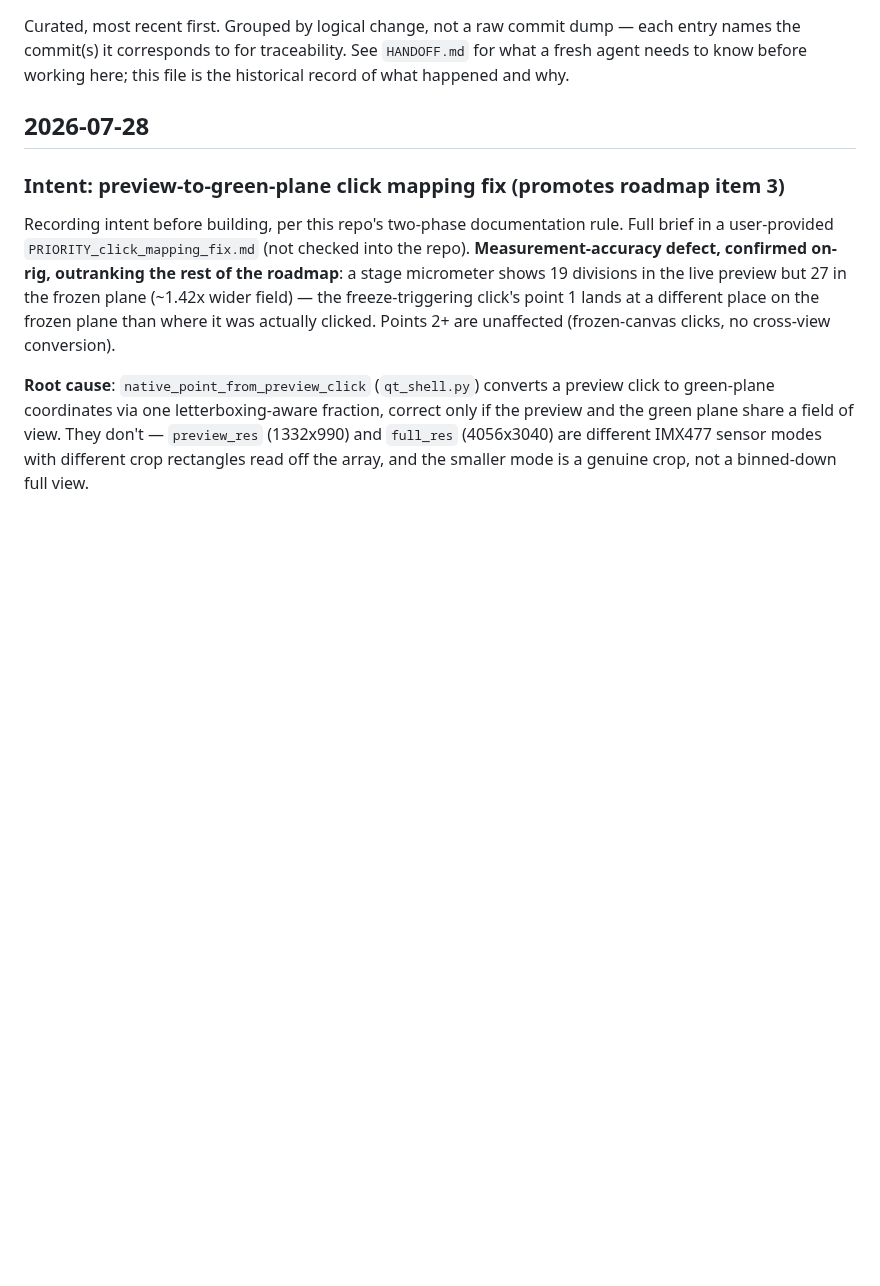
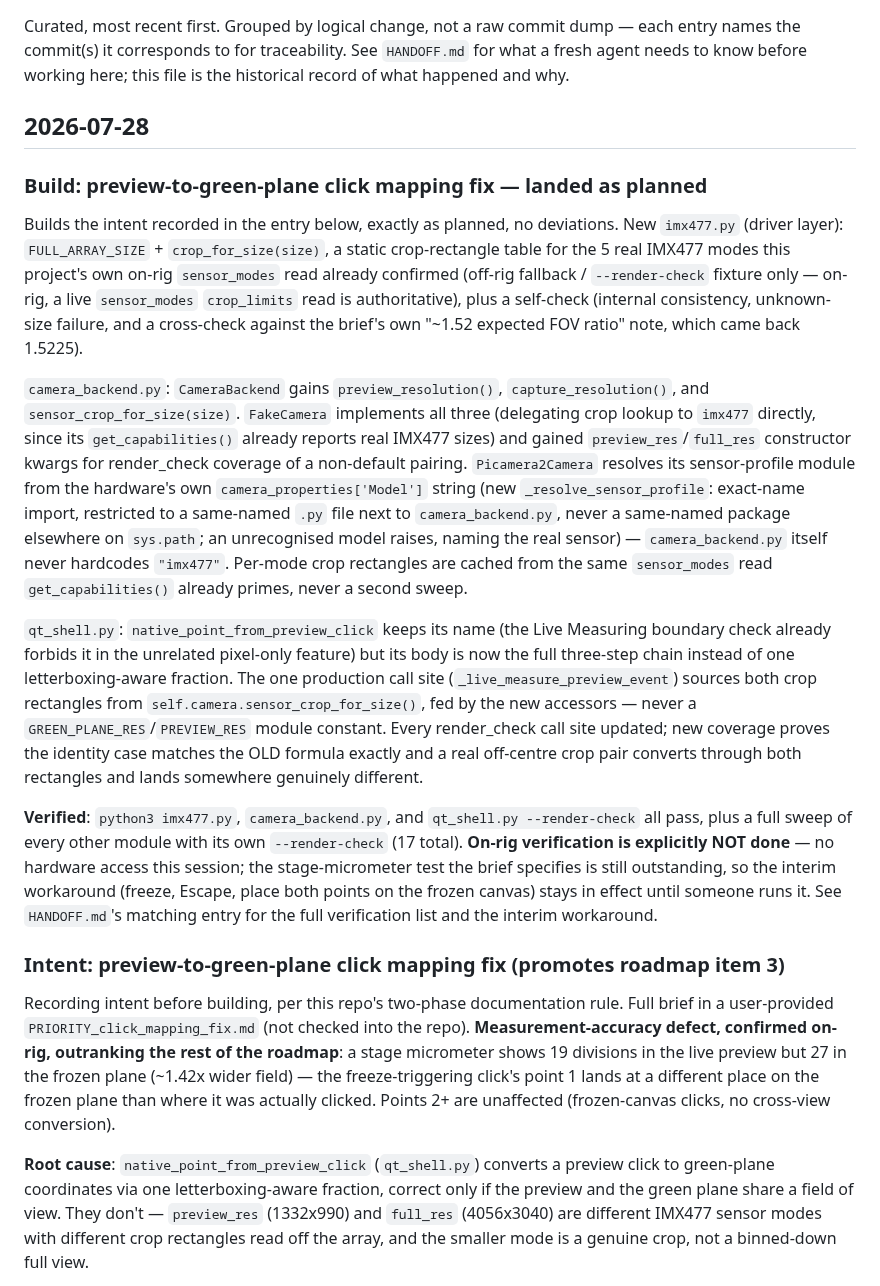
Before and after one commit to slayer8366/OSCam, a Markdown page: CHANGELOG.md, the part around the change. Rendered like a GitHub page; blank space fills up the shorter version.

```diff
--- a/CHANGELOG.md
+++ b/CHANGELOG.md
@@ -6,6 +6,52 @@ See `HANDOFF.md` for what a fresh agent needs to know before working here;
 this file is the historical record of what happened and why.
 
 ## 2026-07-28
+
+### Build: preview-to-green-plane click mapping fix — landed as planned
+
+Builds the intent recorded in the entry below, exactly as planned, no
+deviations. New `imx477.py` (driver layer): `FULL_ARRAY_SIZE` +
+`crop_for_size(size)`, a static crop-rectangle table for the 5 real
+IMX477 modes this project's own on-rig `sensor_modes` read already
+confirmed (off-rig fallback / `--render-check` fixture only — on-rig, a
+live `sensor_modes` `crop_limits` read is authoritative), plus a
+self-check (internal consistency, unknown-size failure, and a
+cross-check against the brief's own "~1.52 expected FOV ratio" note,
+which came back 1.5225).
+
+`camera_backend.py`: `CameraBackend` gains `preview_resolution()`,
+`capture_resolution()`, and `sensor_crop_for_size(size)`. `FakeCamera`
+implements all three (delegating crop lookup to `imx477` directly, since
+its `get_capabilities()` already reports real IMX477 sizes) and gained
+`preview_res`/`full_res` constructor kwargs for render_check coverage of
+a non-default pairing. `Picamera2Camera` resolves its sensor-profile
+module from the hardware's own `camera_properties['Model']` string (new
+`_resolve_sensor_profile`: exact-name import, restricted to a same-named
+`.py` file next to `camera_backend.py`, never a same-named package
+elsewhere on `sys.path`; an unrecognised model raises, naming the real
+sensor) — `camera_backend.py` itself never hardcodes `"imx477"`. Per-mode
+crop rectangles are cached from the same `sensor_modes` read
+`get_capabilities()` already primes, never a second sweep.
+
+`qt_shell.py`: `native_point_from_preview_click` keeps its name (the Live
+Measuring boundary check already forbids it in the unrelated pixel-only
+feature) but its body is now the full three-step chain instead of one
+letterboxing-aware fraction. The one production call site
+(`_live_measure_preview_event`) sources both crop rectangles from
+`self.camera.sensor_crop_for_size()`, fed by the new accessors — never a
+`GREEN_PLANE_RES`/`PREVIEW_RES` module constant. Every render_check call
+site updated; new coverage proves the identity case matches the OLD
+formula exactly and a real off-centre crop pair converts through both
+rectangles and lands somewhere genuinely different.
+
+**Verified**: `python3 imx477.py`, `camera_backend.py`, and `qt_shell.py
+--render-check` all pass, plus a full sweep of every other module with
+its own `--render-check` (17 total). **On-rig verification is explicitly
+NOT done** — no hardware access this session; the stage-micrometer test
+the brief specifies is still outstanding, so the interim workaround
+(freeze, Escape, place both points on the frozen canvas) stays in effect
+until someone runs it. See `HANDOFF.md`'s matching entry for the full
+verification list and the interim workaround.
 
 ### Intent: preview-to-green-plane click mapping fix (promotes roadmap item 3)
 
```
Also changed, not shown: HANDOFF.md (+49 -23 lines).
